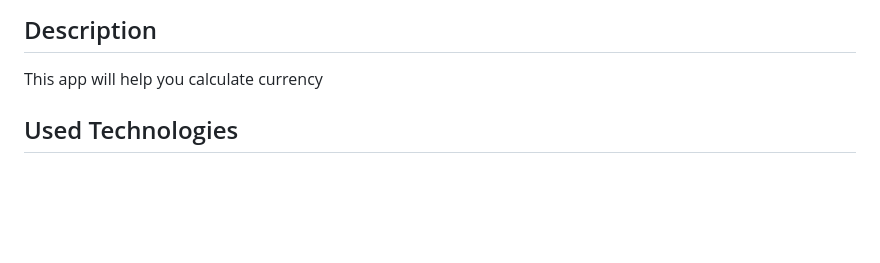
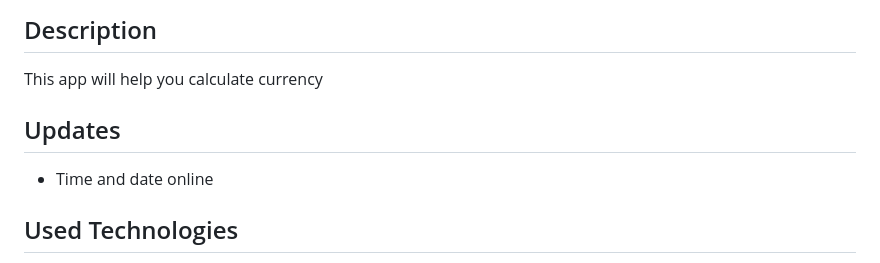
Before and after one commit to mileni67/calculator-react, a Markdown page: README.md, the part around the change. GitHub-like rendering; blank space fills up the shorter version.

Commit message:
Update README.md
added data and time

```diff
--- a/README.md
+++ b/README.md
@@ -6,6 +6,9 @@ https://mileni67.github.io/calculator-react/
 
 ## Description
 This app will help you calculate currency
+
+## Updates
+- Time and date online
 
 ## Used Technologies
 - HTML
```
